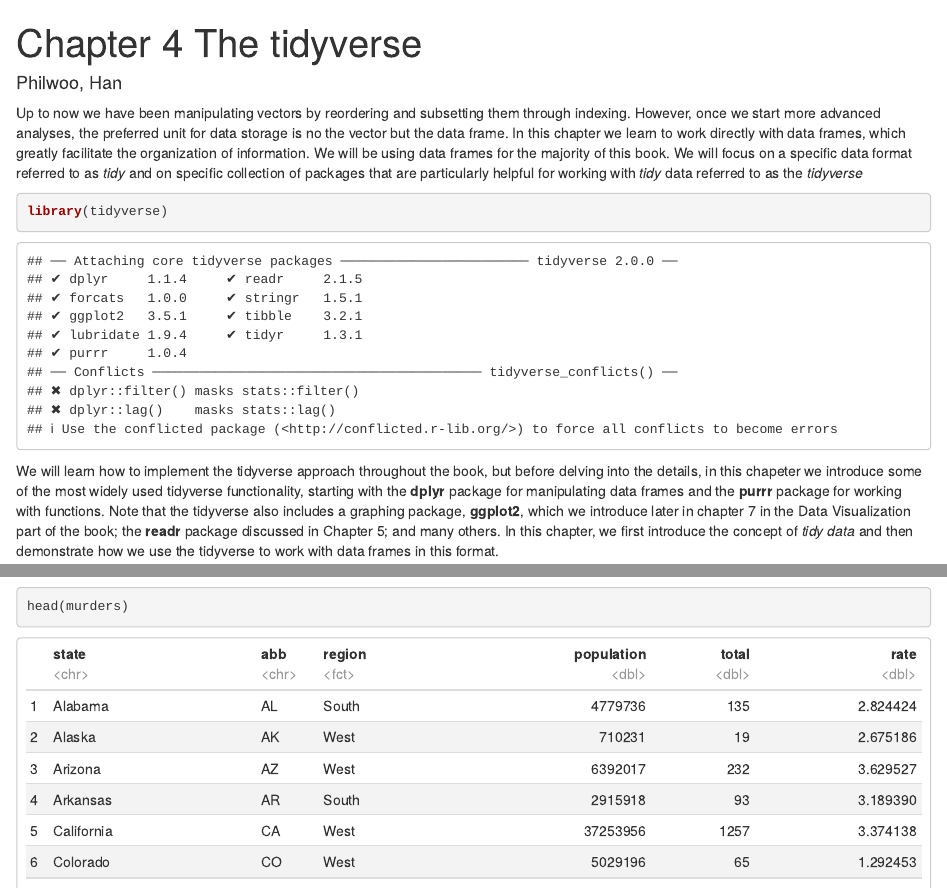
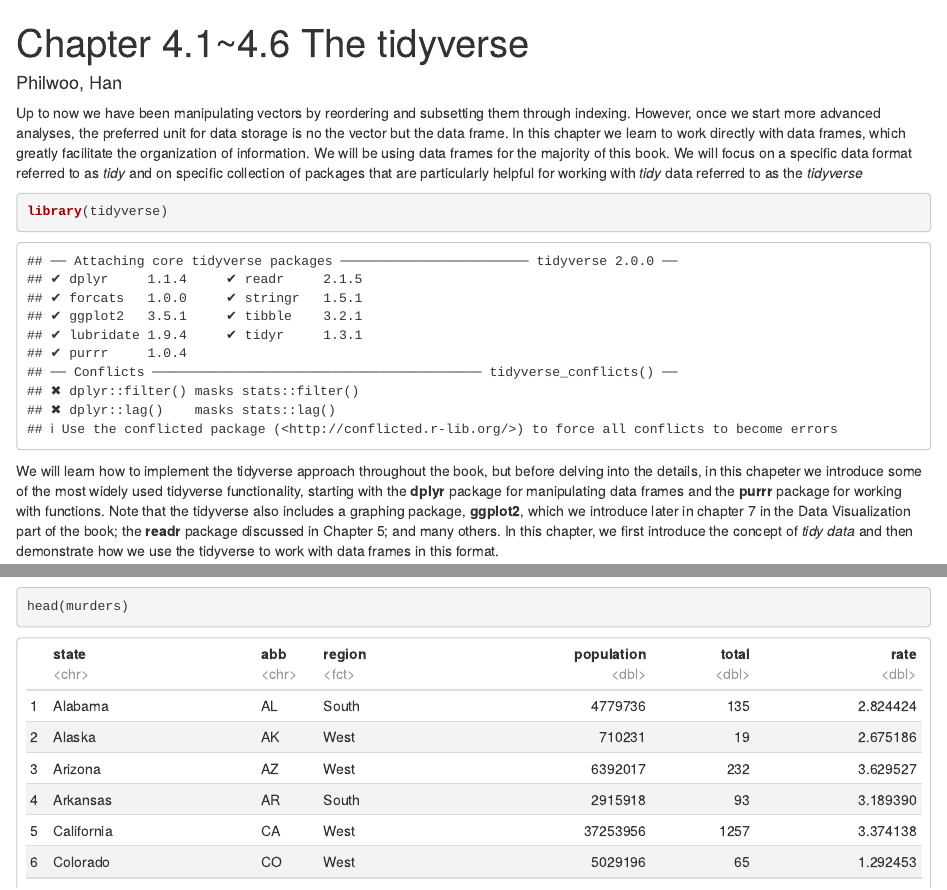
Before and after one commit to PhilwooHan/bsms222_151_han, an R Markdown document (Ch4.1~4.6_tidyverse.Rmd): the page in a window 1100 px wide, from its top, and a second part further down, joined at a grey line. Rendered offline with R 4.5, knitr and Pandoc, with nearby package versions.

Commit message:
Ch4.1~4.6

```diff
--- a/Ch4.1~4.6_tidyverse.Rmd
+++ b/Ch4.1~4.6_tidyverse.Rmd
@@ -1,5 +1,5 @@
 ---
-title: "Chapter 4 The tidyverse"
+title: "Chapter 4.1~4.6 The tidyverse"
 author: "Philwoo, Han"
 output:
   html_document:
```
